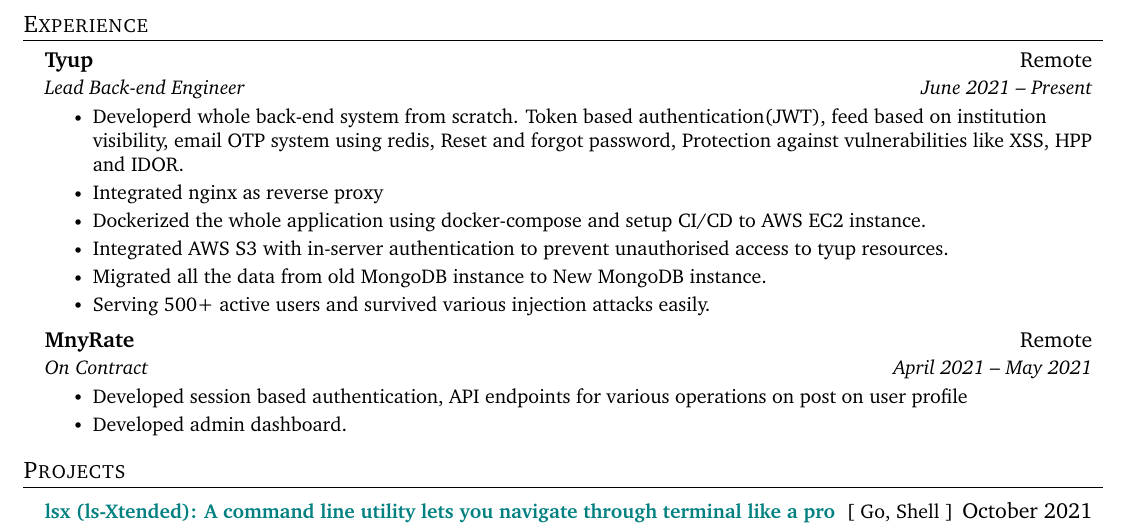
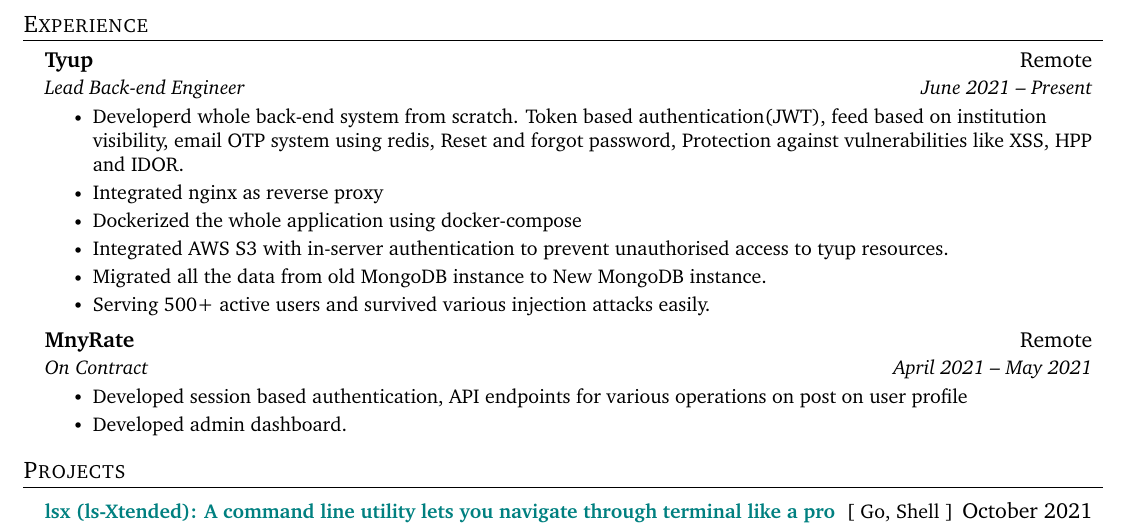
Before and after one commit to souvikinator/resume, a LaTeX CV (resume.tex): part of page 1 of 2, cut so that both start at the same text. Compiled offline with pdfLaTeX.

Commit message:
Update resume.tex

```diff
--- a/resume.tex
+++ b/resume.tex
@@ -144,7 +143,7 @@
       \resumeItemListStart
         \resumeItem{Developerd whole back-end system from scratch. Token based authentication(JWT), feed based on institution visibility, email OTP system using redis, Reset and forgot password, Protection against vulnerabilities like XSS, HPP and IDOR.}
         \resumeItem{Integrated nginx as reverse proxy }
-        \resumeItem{Dockerized the whole application using docker-compose and setup CI/CD to AWS EC2 instance.}
+        \resumeItem{Dockerized the whole application using docker-compose}
         \resumeItem{Integrated AWS S3 with in-server authentication to prevent unauthorised access to tyup resources.}
         \resumeItem{Migrated all the data from old MongoDB instance to New MongoDB instance.}
         \resumeItem{Serving 500+ active users and survived various injection attacks easily.}
```
Also changed, not shown: resume.tex (1 more changed lines).
